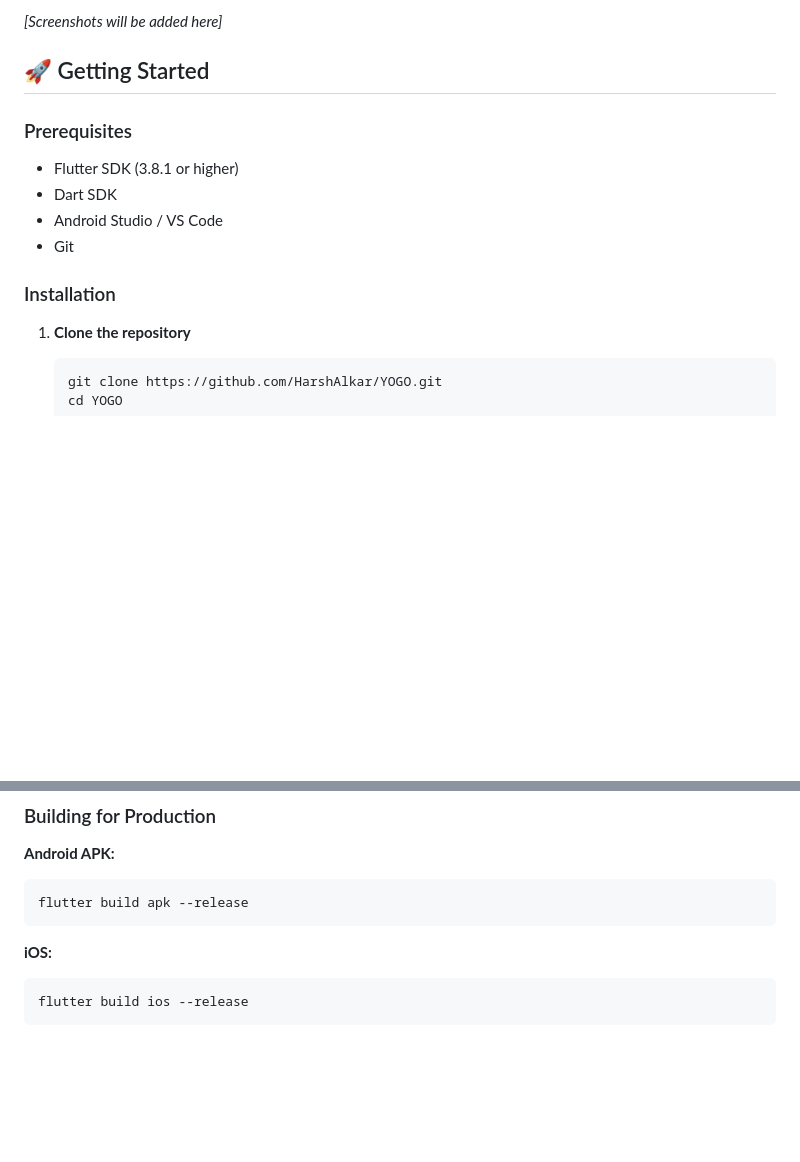
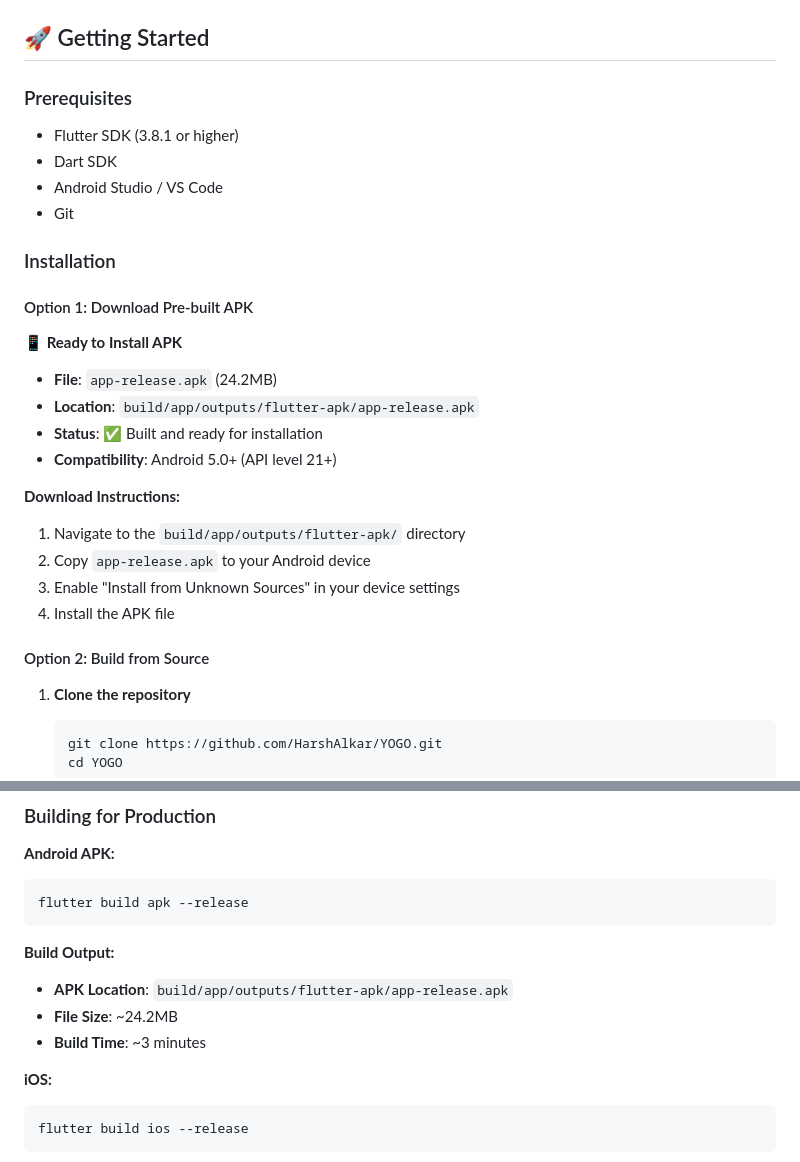
Before and after one commit to HarshAlkar/YOGO, a Markdown page: README.md, 2 parts joined by grey strips. Drawn GitHub-style; blank space fills up the shorter version.

````diff
--- a/README.md
+++ b/README.md
@@ -37,5 +40,6 @@ The app currently features a **Cat-Cow Flow** session, a fundamental yoga sequen
 
-*[Screenshots will be added here]*
+
+
 
 ## 🚀 Getting Started
 
@@ -47,6 +51,22 @@ The app currently features a **Cat-Cow Flow** session, a fundamental yoga sequen
 - Git
 
 ### Installation
+
+#### Option 1: Download Pre-built APK
+
+**📱 Ready to Install APK**
+- **File**: `app-release.apk` (24.2MB)
+- **Location**: `build/app/outputs/flutter-apk/app-release.apk`
+- **Status**: ✅ Built and ready for installation
+- **Compatibility**: Android 5.0+ (API level 21+)
+
+**Download Instructions:**
+1. Navigate to the `build/app/outputs/flutter-apk/` directory
+2. Copy `app-release.apk` to your Android device
+3. Enable "Install from Unknown Sources" in your device settings
+4. Install the APK file
+
+#### Option 2: Build from Source
 
 1. **Clone the repository**
    ```bash
@@ -70,6 +90,11 @@ The app currently features a **Cat-Cow Flow** session, a fundamental yoga sequen
 ```bash
 flutter build apk --release
 ```
+
+**Build Output:**
+- **APK Location**: `build/app/outputs/flutter-apk/app-release.apk`
+- **File Size**: ~24.2MB
+- **Build Time**: ~3 minutes
 
 **iOS:**
 ```bash
````
Also changed, not shown: other parts of README.md (+3 -0 lines).
